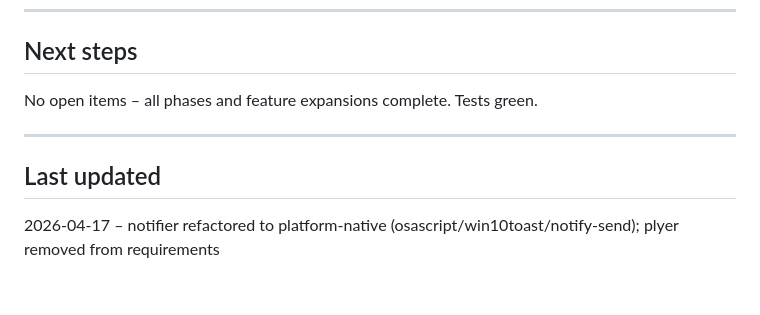
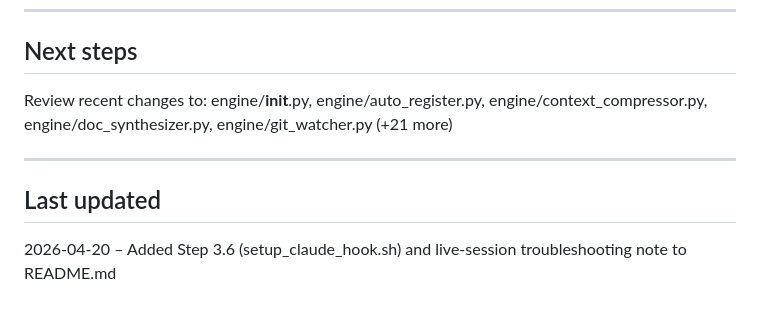
Before and after one commit to MyPatric69/trace, a Markdown page: AI_CONTEXT.md, the part around the change. Rendered like a GitHub page.

```diff
--- a/AI_CONTEXT.md
+++ b/AI_CONTEXT.md
@@ -222,10 +222,10 @@ WS   /ws
 
 ## Next steps
 
-No open items – all phases and feature expansions complete. Tests green.
+Review recent changes to: engine/__init__.py, engine/auto_register.py, engine/context_compressor.py, engine/doc_synthesizer.py, engine/git_watcher.py (+21 more)
 
 ---
 
 ## Last updated
 
-2026-04-17 – notifier refactored to platform-native (osascript/win10toast/notify-send); plyer removed from requirements
+2026-04-20 – Added Step 3.6 (setup_claude_hook.sh) and live-session troubleshooting note to README.md
```
Also changed, not shown: 1 other file.
